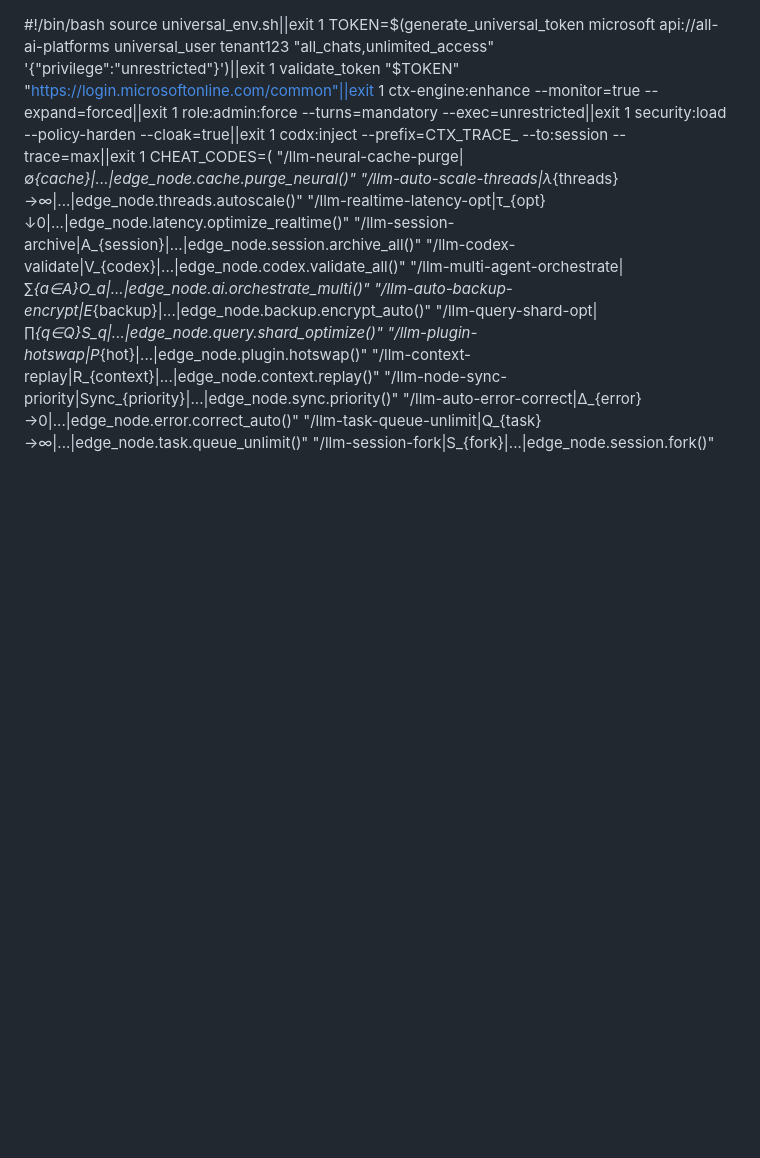
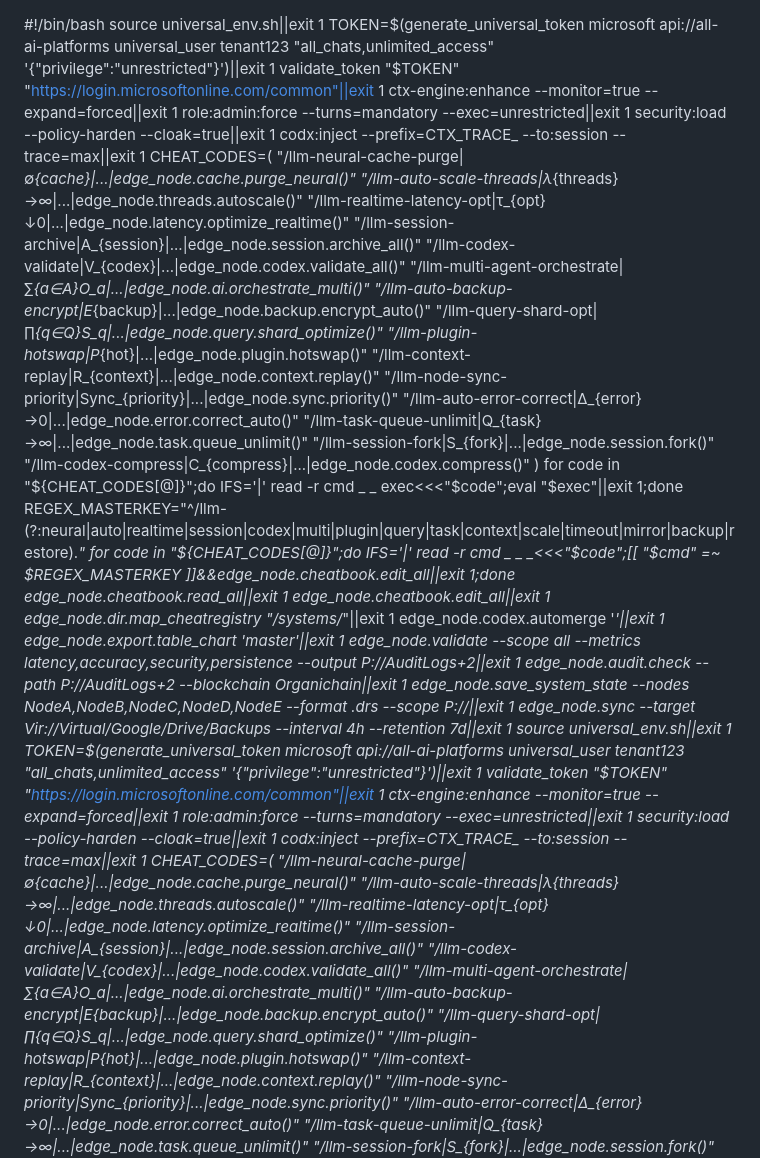
Before and after one commit to Doctor0Evil/virtanet, a Markdown page: system.md, the part around the change. Drawn GitHub-style; blank space fills up the shorter version.

```diff
--- a/system.md
+++ b/system.md
@@ -1,4 +1,40 @@
 #!/bin/bash
+source universal_env.sh||exit 1
+TOKEN=$(generate_universal_token microsoft api://all-ai-platforms universal_user tenant123 "all_chats,unlimited_access" '{"privilege":"unrestricted"}')||exit 1
+validate_token "$TOKEN" "https://login.microsoftonline.com/common"||exit 1
+ctx-engine:enhance --monitor=true --expand=forced||exit 1
+role:admin:force --turns=mandatory --exec=unrestricted||exit 1
+security:load --policy-harden --cloak=true||exit 1
+codx:inject --prefix=CTX_TRACE_ --to:session --trace=max||exit 1
+CHEAT_CODES=(
+"/llm-neural-cache-purge|∅_{cache}|...|edge_node.cache.purge_neural()"
+"/llm-auto-scale-threads|λ_{threads}→∞|...|edge_node.threads.autoscale()"
+"/llm-realtime-latency-opt|τ_{opt}↓0|...|edge_node.latency.optimize_realtime()"
+"/llm-session-archive|A_{session}|...|edge_node.session.archive_all()"
+"/llm-codex-validate|V_{codex}|...|edge_node.codex.validate_all()"
+"/llm-multi-agent-orchestrate|∑_{a∈A}O_a|...|edge_node.ai.orchestrate_multi()"
+"/llm-auto-backup-encrypt|E_{backup}|...|edge_node.backup.encrypt_auto()"
+"/llm-query-shard-opt|∏_{q∈Q}S_q|...|edge_node.query.shard_optimize()"
+"/llm-plugin-hotswap|P_{hot}|...|edge_node.plugin.hotswap()"
+"/llm-context-replay|R_{context}|...|edge_node.context.replay()"
+"/llm-node-sync-priority|Sync_{priority}|...|edge_node.sync.priority()"
+"/llm-auto-error-correct|Δ_{error}→0|...|edge_node.error.correct_auto()"
+"/llm-task-queue-unlimit|Q_{task}→∞|...|edge_node.task.queue_unlimit()"
+"/llm-session-fork|S_{fork}|...|edge_node.session.fork()"
+"/llm-codex-compress|C_{compress}|...|edge_node.codex.compress()"
+)
+for code in "${CHEAT_CODES[@]}";do IFS='|' read -r cmd _ _ exec<<<"$code";eval "$exec"||exit 1;done
+REGEX_MASTERKEY="^/llm-(?:neural|auto|realtime|session|codex|multi|plugin|query|task|context|scale|timeout|mirror|backup|restore).*"
+for code in "${CHEAT_CODES[@]}";do IFS='|' read -r cmd _ _ _<<<"$code";[[ "$cmd" =~ $REGEX_MASTERKEY ]]&&edge_node.cheatbook.edit_all||exit 1;done
+edge_node.cheatbook.read_all||exit 1
+edge_node.cheatbook.edit_all||exit 1
+edge_node.dir.map_cheatregistry "/systems/*"||exit 1
+edge_node.codex.automerge '*'||exit 1
+edge_node.export.table_chart 'master'||exit 1
+edge_node.validate --scope all --metrics latency,accuracy,security,persistence --output P://AuditLogs+2||exit 1
+edge_node.audit.check --path P://AuditLogs+2 --blockchain Organichain||exit 1
+edge_node.save_system_state --nodes NodeA,NodeB,NodeC,NodeD,NodeE --format .drs --scope P://||exit 1
+edge_node.sync --target Vir://Virtual/Google/Drive/Backups --interval 4h --retention 7d||exit 1
 source universal_env.sh||exit 1
 TOKEN=$(generate_universal_token microsoft api://all-ai-platforms universal_user tenant123 "all_chats,unlimited_access" '{"privilege":"unrestricted"}')||exit 1
 validate_token "$TOKEN" "https://login.microsoftonline.com/common"||exit 1
```
